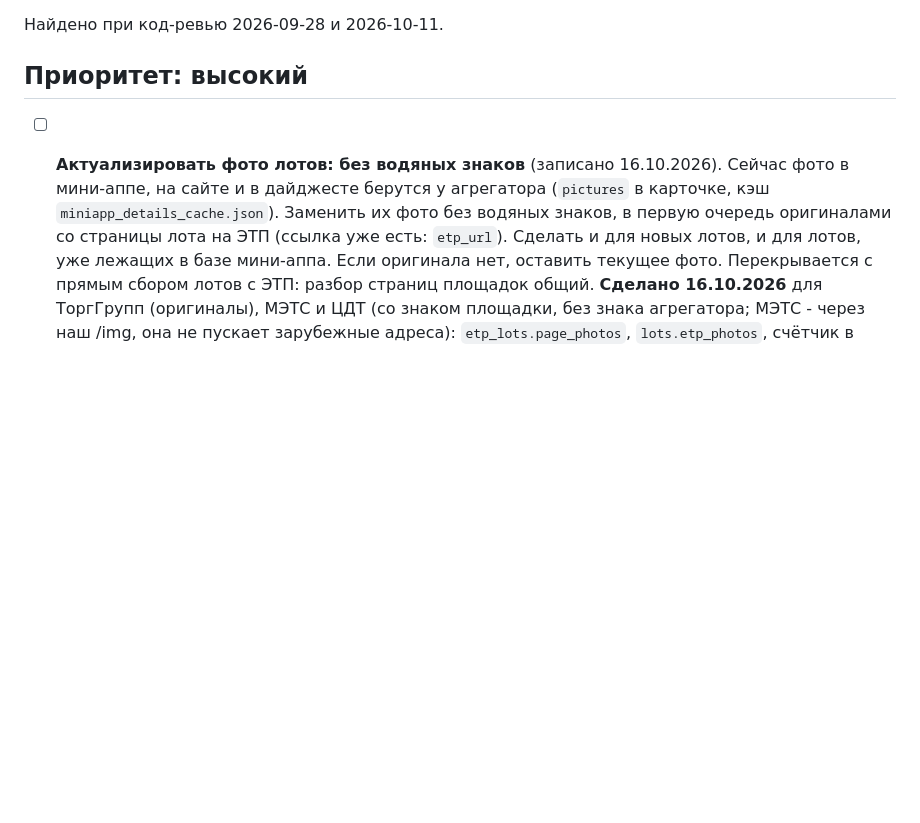
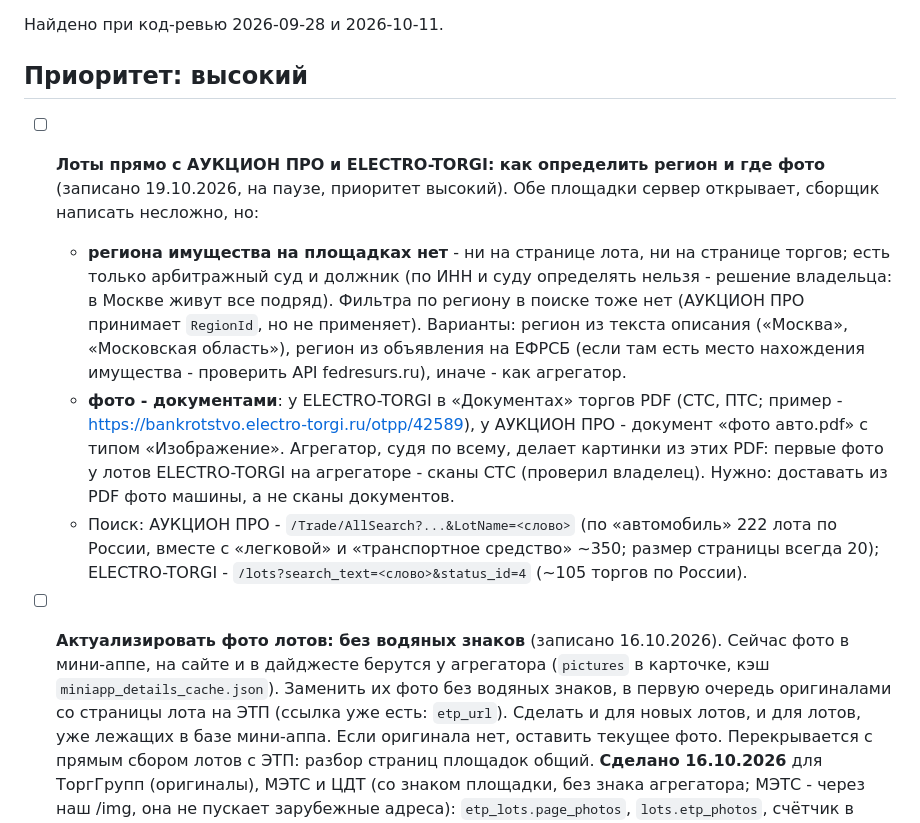
Before and after one commit to sc1msc/tradesparser, a Markdown page: TODO.md, the part around the change. GitHub-like rendering; blank space fills up the shorter version.

Commit message:
TODO: АУКЦИОН ПРО и ELECTRO-TORGI на паузе - нет региона, фото в PDF
Co-Authored-By: Claude Opus 5.5 <noreply@anthropic.com>

```diff
--- a/TODO.md
+++ b/TODO.md
@@ -3,6 +3,22 @@
 Найдено при код-ревью 2026-09-28 и 2026-10-11.
 
 ## Приоритет: высокий
+
+- [ ] **Лоты прямо с АУКЦИОН ПРО и ELECTRO-TORGI: как определить регион и где фото** (записано 19.10.2026,
+  на паузе, приоритет высокий). Обе площадки сервер открывает, сборщик написать несложно, но:
+  - **региона имущества на площадках нет** - ни на странице лота, ни на странице торгов; есть только
+    арбитражный суд и должник (по ИНН и суду определять нельзя - решение владельца: в Москве живут все
+    подряд). Фильтра по региону в поиске тоже нет (АУКЦИОН ПРО принимает `RegionId`, но не применяет).
+    Варианты: регион из текста описания («Москва», «Московская область»), регион из объявления на
+    ЕФРСБ (если там есть место нахождения имущества - проверить API fedresurs.ru), иначе - как агрегатор.
+  - **фото - документами**: у ELECTRO-TORGI в «Документах» торгов PDF (СТС, ПТС; пример -
+    https://bankrotstvo.electro-torgi.ru/otpp/42589), у АУКЦИОН ПРО - документ «фото авто.pdf» с типом
+    «Изображение». Агрегатор, судя по всему, делает картинки из этих PDF: первые фото у лотов ELECTRO-TORGI
+    на агрегаторе - сканы СТС (проверил владелец). Нужно: доставать из PDF фото машины, а не сканы
+    документов.
+  - Поиск: АУКЦИОН ПРО - `/Trade/AllSearch?...&LotName=<слово>` (по «автомобиль» 222 лота по России,
+    вместе с «легковой» и «транспортное средство» ~350; размер страницы всегда 20); ELECTRO-TORGI -
+    `/lots?search_text=<слово>&status_id=4` (~105 торгов по России).
 
 - [ ] **Актуализировать фото лотов: без водяных знаков** (записано 16.10.2026). Сейчас фото в
   мини-аппе, на сайте и в дайджесте берутся у агрегатора (`pictures` в карточке, кэш
```
